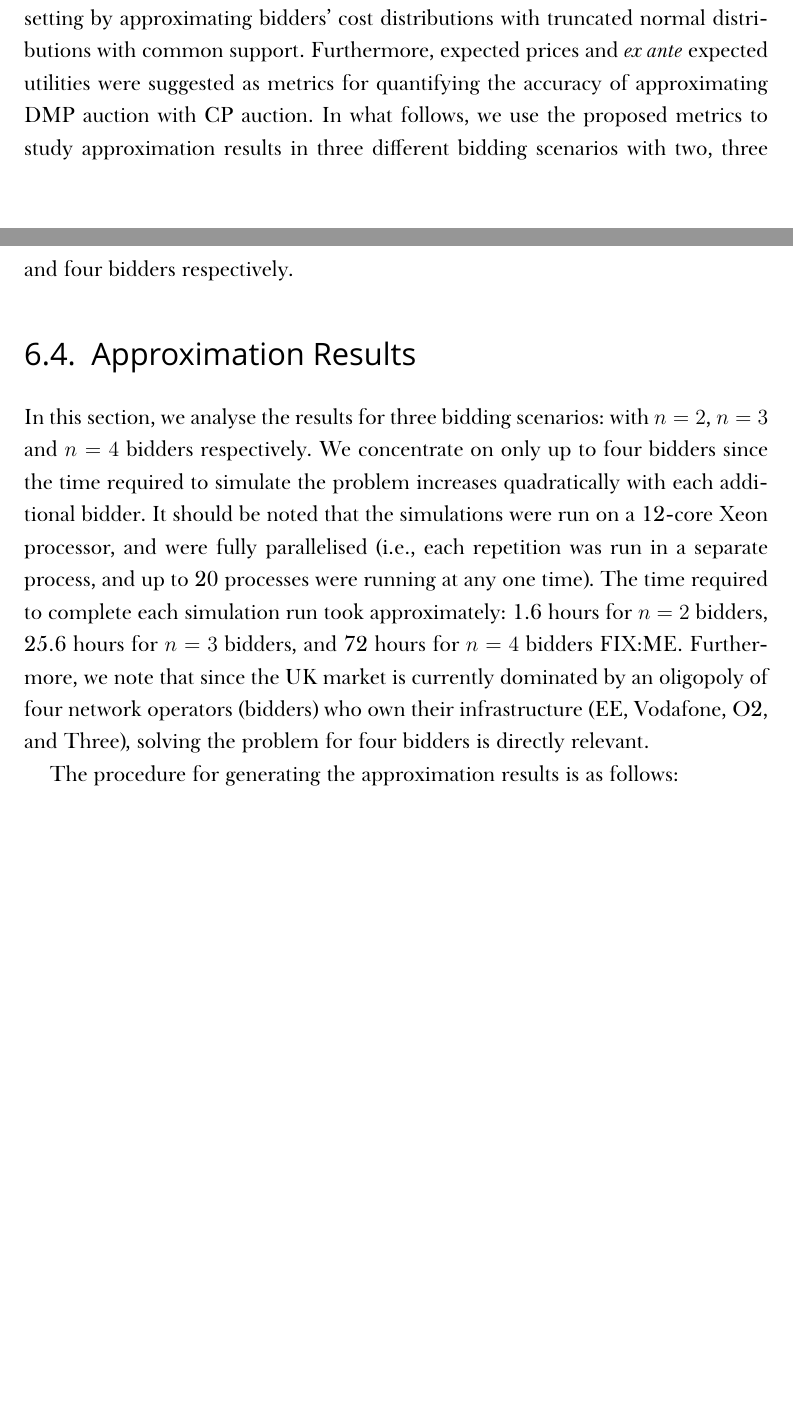
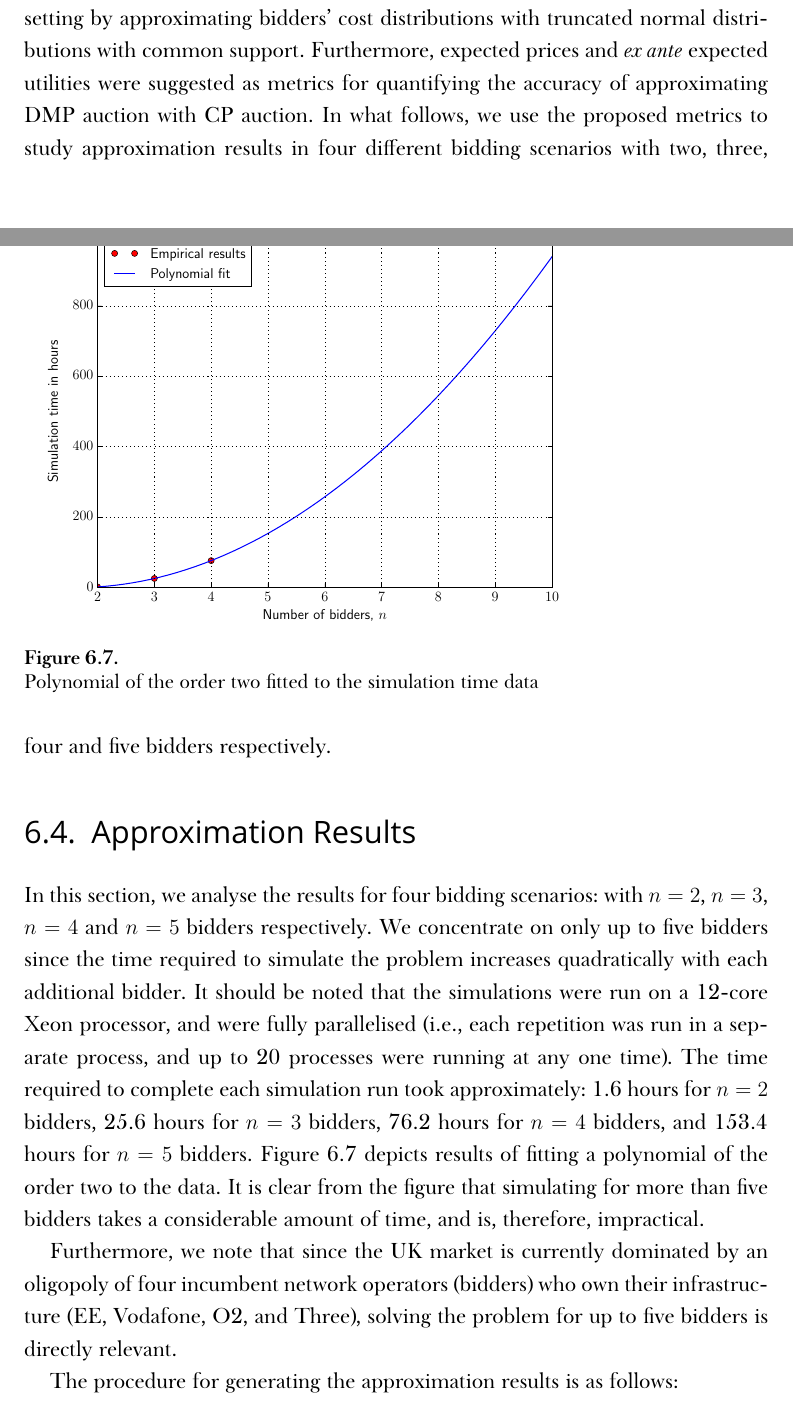
Before and after one commit to kubkon/Thesis, a LaTeX thesis (Thesis.tex, which reads Approximation/Approximation.tex): two parts of pages 121 and 122 of 148 before the commit and two parts of pages 121 and 122 of 150 after it, joined at a grey line, cut so that both start at the same text, the shorter picture padded with empty space. Compiled offline with XeLaTeX; a missing font is replaced by an installed copy or a similar font.

Commit message:
Justify number of simulation scenarios.

```diff
--- a/Approximation/Approximation.tex
+++ b/Approximation/Approximation.tex
@@ -344,12 +344,20 @@ for all $i\in N$, where $p^{DMP}$ and $p^{CP}$ denote the expected prices for DM
   \label{tab:test_relative_errors_approximation}
 \end{table}
 
-In this section, we showed how a DMP bidding scenario can be cast into CP setting by approximating bidders' cost distributions with truncated normal distributions with common support. Furthermore, expected prices and \emph{ex ante} expected utilities were suggested as metrics for quantifying the accuracy of approximating DMP auction with CP auction. In what follows, we use the proposed metrics to study approximation results in three different bidding scenarios with two, three and four bidders respectively.
+In this section, we showed how a DMP bidding scenario can be cast into CP setting by approximating bidders' cost distributions with truncated normal distributions with common support. Furthermore, expected prices and \emph{ex ante} expected utilities were suggested as metrics for quantifying the accuracy of approximating DMP auction with CP auction. In what follows, we use the proposed metrics to study approximation results in four different bidding scenarios with two, three, four and five bidders respectively.
 % subsection methodology (end)
 
 \section{Approximation Results} % (fold)
 \label{sec:approximation_results_approximation}
-In this section, we analyse the results for three bidding scenarios: with $n=2$, $n=3$ and $n=4$ bidders respectively. We concentrate on only up to four bidders since the time required to simulate the problem increases quadratically with each additional bidder. It should be noted that the simulations were run on a 12-core Xeon processor, and were fully parallelised (i.e., each repetition was run in a separate process, and up to 20 processes were running at any one time). The time required to complete each simulation run took approximately: 1.6 hours for $n=2$ bidders, 25.6 hours for $n=3$ bidders, and 72 hours for $n=4$ bidders FIX:ME. Furthermore, we note that since the UK market is currently dominated by an oligopoly of four network operators (bidders) who own their infrastructure (EE, Vodafone, O2, and Three), solving the problem for four bidders is directly relevant.
+In this section, we analyse the results for four bidding scenarios: with $n=2$, $n=3$, $n=4$ and $n=5$ bidders respectively. We concentrate on only up to five bidders since the time required to simulate the problem increases quadratically with each additional bidder. It should be noted that the simulations were run on a 12-core Xeon processor, and were fully parallelised (i.e., each repetition was run in a separate process, and up to 20 processes were running at any one time). The time required to complete each simulation run took approximately: 1.6 hours for $n=2$ bidders, 25.6 hours for $n=3$ bidders, 76.2 hours for $n=4$ bidders, and 153.4 hours for $n=5$ bidders. Figure~\ref{fig:simulation_time_approximation} depicts results of fitting a polynomial of the order two to the data. It is clear from the figure that simulating for more than five bidders takes a considerable amount of time, and is, therefore, impractical.
+
+\begin{figure}[t!]
+  \includegraphics[width=\figsize]{Approximation/Figures/simulation_time}
+  \caption{Polynomial of the order two fitted to the simulation time data}
+  \label{fig:simulation_time_approximation}
+\end{figure}
+
+Furthermore, we note that since the UK market is currently dominated by an oligopoly of four incumbent network operators (bidders) who own their infrastructure (EE, Vodafone, O2, and Three), solving the problem for up to five bidders is directly relevant.
 
 The procedure for generating the approximation results is as follows:
 \begin{enumerate}
```
Also changed, not shown: Approximation/Figures/compare_4_bidders.pdf, Approximation/Figures/simulation_time.pdf (added), Approximation/Approximation.tex (16 more changed lines).
